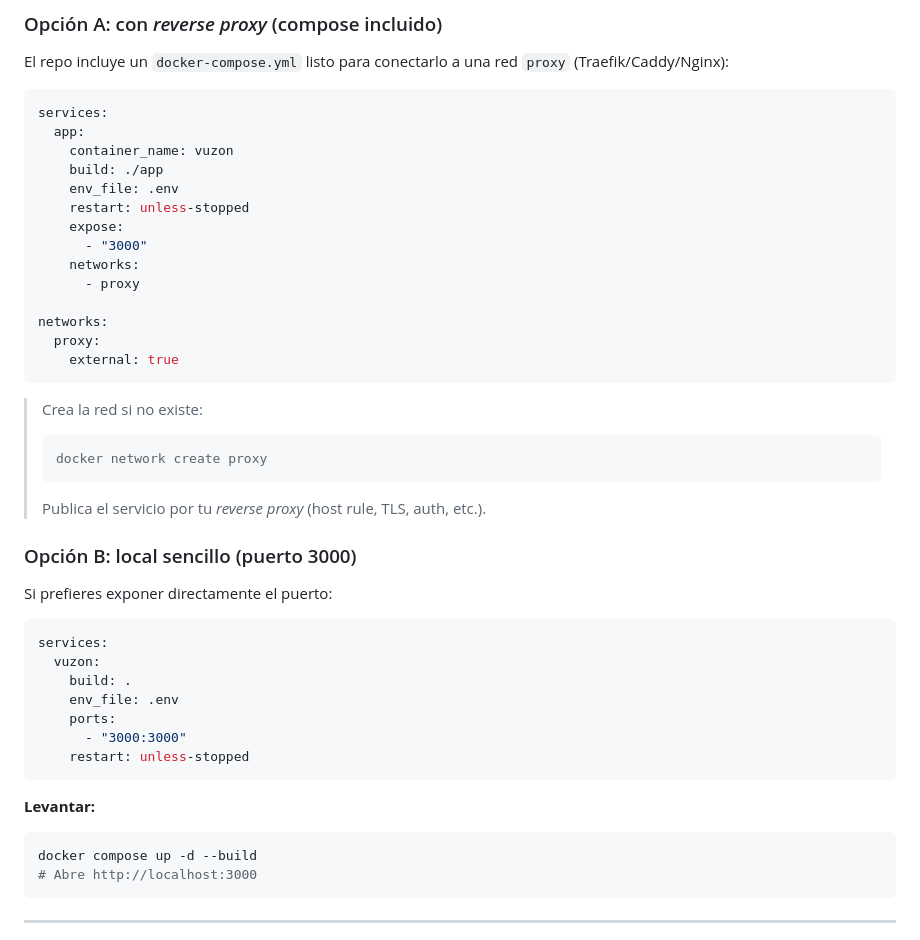
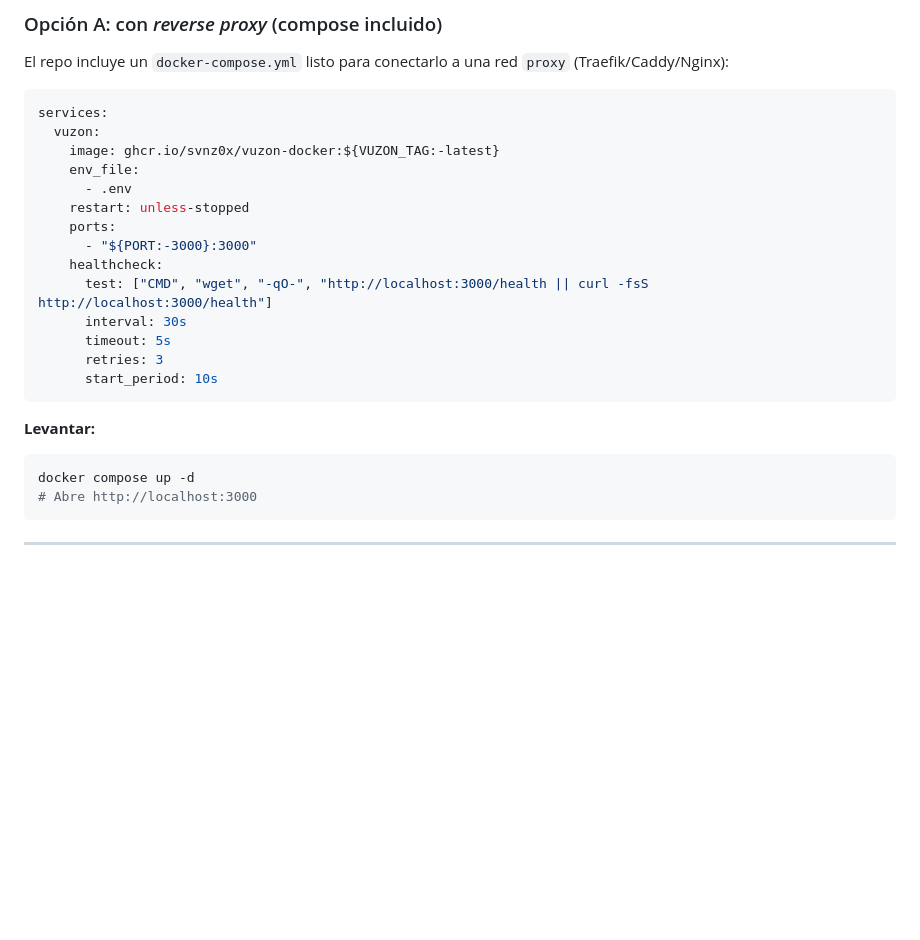
Before and after one commit to svnz0x/vuzon-docker, a Markdown page: README.md, the part around the change. Rendered like a GitHub page; blank space fills up the shorter version.

Commit message:
Revise Docker setup instructions in README
Updated the README to reflect changes in the Docker configuration and healthcheck settings.

````diff
--- a/README.md
+++ b/README.md
@@ -77,47 +77,26 @@ El repo incluye un `docker-compose.yml` listo para conectarlo a una red `proxy`
 
 ```yaml
 services:
-  app:
-    container_name: vuzon
-    build: ./app
-    env_file: .env
+  vuzon:
+    image: ghcr.io/svnz0x/vuzon-docker:${VUZON_TAG:-latest}
+    env_file:
+      - .env
     restart: unless-stopped
-    expose:
-      - "3000"
-    networks:
-      - proxy
-
-networks:
-  proxy:
-    external: true
+    ports:
+      - "${PORT:-3000}:3000"
+    healthcheck:
+      test: ["CMD", "wget", "-qO-", "http://localhost:3000/health || curl -fsS http://localhost:3000/health"]
+      interval: 30s
+      timeout: 5s
+      retries: 3
+      start_period: 10s
 ```
 
-> Crea la red si no existe:
->
-> ```bash
-> docker network create proxy
-> ```
->
-> Publica el servicio por tu *reverse proxy* (host rule, TLS, auth, etc.).
-
-### Opción B: local sencillo (puerto 3000)
-
-Si prefieres exponer directamente el puerto:
-
-```yaml
-services:
-  vuzon:
-    build: .
-    env_file: .env
-    ports:
-      - "3000:3000"
-    restart: unless-stopped
-```
 
 **Levantar:**
 
 ```bash
-docker compose up -d --build
+docker compose up -d
 # Abre http://localhost:3000
 ```
 
````
